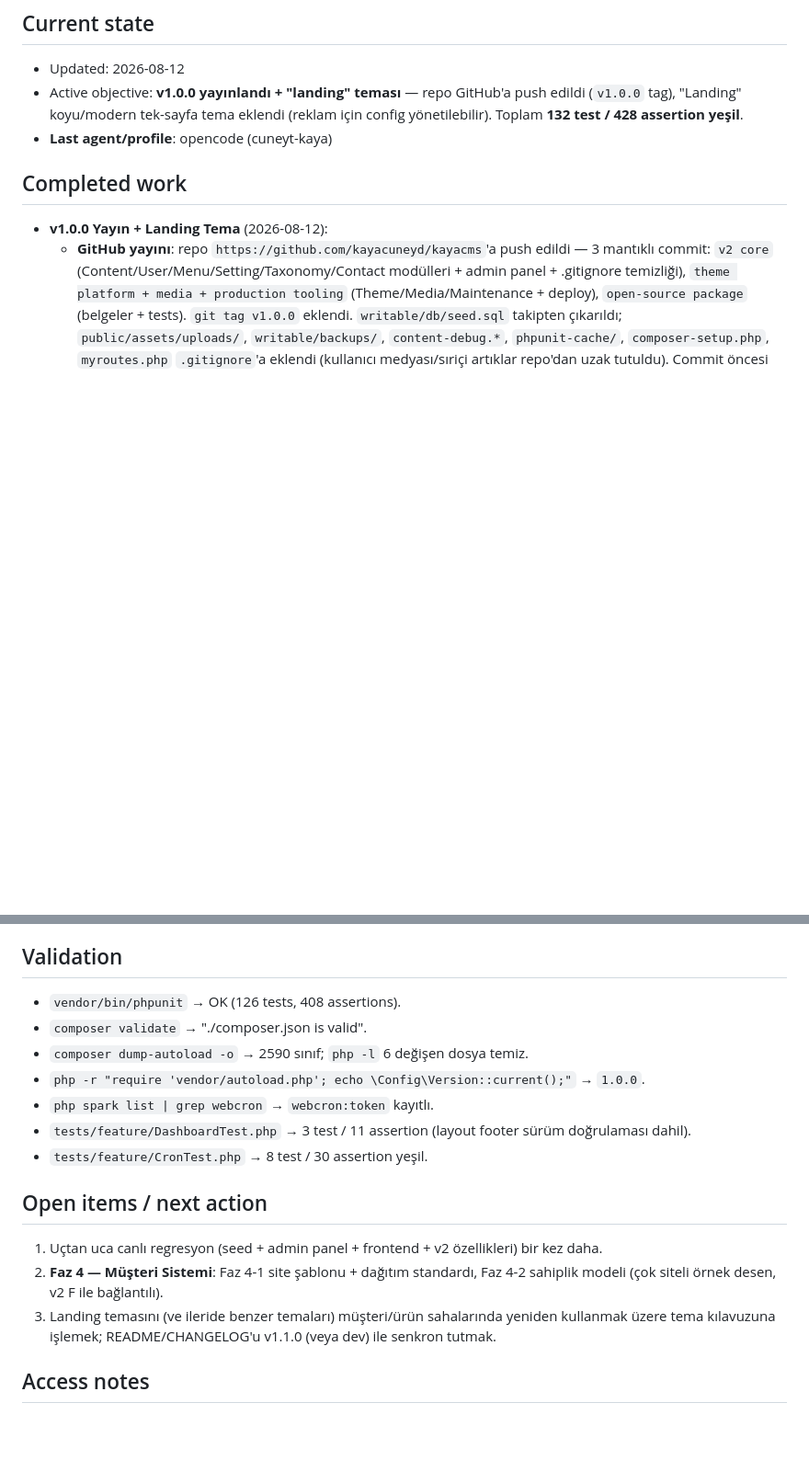
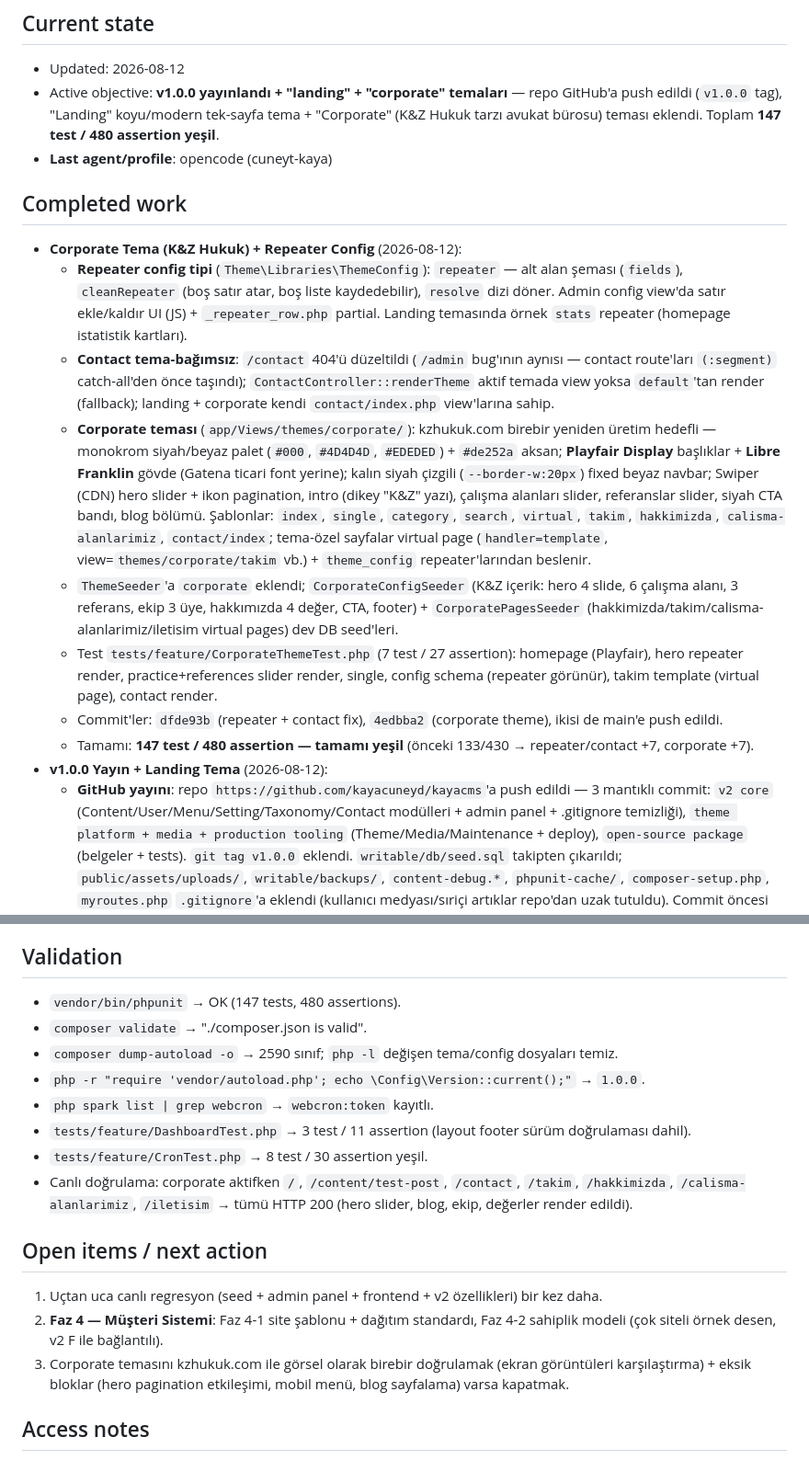
Before and after one commit to kayacuneyd/kayacms, a Markdown page: AI_SESSION.md, 2 parts joined by grey strips. Shown at 92% size. Rendered like a GitHub page; blank space fills up the shorter version.

Commit message:
docs: session ledger + development notes for corporate theme, repeater config, contact fix

```diff
--- a/AI_SESSION.md
+++ b/AI_SESSION.md
@@ -2,10 +2,18 @@
 
 ## Current state
 - Updated: 2026-08-12
-- Active objective: **v1.0.0 yayınlandı + "landing" teması** — repo GitHub'a push edildi (`v1.0.0` tag), "Landing" koyu/modern tek-sayfa tema eklendi (reklam için config yönetilebilir). Toplam **132 test / 428 assertion yeşil**.
+- Active objective: **v1.0.0 yayınlandı + "landing" + "corporate" temaları** — repo GitHub'a push edildi (`v1.0.0` tag), "Landing" koyu/modern tek-sayfa tema + "Corporate" (K&Z Hukuk tarzı avukat bürosu) teması eklendi. Toplam **147 test / 480 assertion yeşil**.
 - **Last agent/profile**: opencode (cuneyt-kaya)
 
 ## Completed work
+- **Corporate Tema (K&Z Hukuk) + Repeater Config** (2026-08-12):
+  - **Repeater config tipi** (`Theme\Libraries\ThemeConfig`): `repeater` — alt alan şeması (`fields`), `cleanRepeater` (boş satır atar, boş liste kaydedebilir), `resolve` dizi döner. Admin config view'da satır ekle/kaldır UI (JS) + `_repeater_row.php` partial. Landing temasında örnek `stats` repeater (homepage istatistik kartları).
+  - **Contact tema-bağımsız**: `/contact` 404'ü düzeltildi (`/admin` bug'ının aynısı — contact route'ları `(:segment)` catch-all'den önce taşındı); `ContactController::renderTheme` aktif temada view yoksa `default`'tan render (fallback); landing + corporate kendi `contact/index.php` view'larına sahip.
+  - **Corporate teması** (`app/Views/themes/corporate/`): kzhukuk.com birebir yeniden üretim hedefli — monokrom siyah/beyaz palet (`#000`, `#4D4D4D`, `#EDEDED`) + `#de252a` aksan; **Playfair Display** başlıklar + **Libre Franklin** gövde (Gatena ticari font yerine); kalın siyah çizgili (`--border-w:20px`) fixed beyaz navbar; Swiper (CDN) hero slider + ikon pagination, intro (dikey "K&Z" yazı), çalışma alanları slider, referanslar slider, siyah CTA bandı, blog bölümü. Şablonlar: `index`, `single`, `category`, `search`, `virtual`, `takim`, `hakkimizda`, `calisma-alanlarimiz`, `contact/index`; tema-özel sayfalar virtual page (`handler=template`, view=`themes/corporate/takim` vb.) + `theme_config` repeater'larından beslenir.
+  - `ThemeSeeder`'a `corporate` eklendi; `CorporateConfigSeeder` (K&Z içerik: hero 4 slide, 6 çalışma alanı, 3 referans, ekip 3 üye, hakkımızda 4 değer, CTA, footer) + `CorporatePagesSeeder` (hakkimizda/takim/calisma-alanlarimiz/iletisim virtual pages) dev DB seed'leri.
+  - Test `tests/feature/CorporateThemeTest.php` (7 test / 27 assertion): homepage (Playfair), hero repeater render, practice+references slider render, single, config schema (repeater görünür), takim template (virtual page), contact render.
+  - Commit'ler: `dfde93b` (repeater + contact fix), `4edbba2` (corporate theme), ikisi de main'e push edildi.
+  - Tamamı: **147 test / 480 assertion — tamamı yeşil** (önceki 133/430 → repeater/contact +7, corporate +7).
 - **v1.0.0 Yayın + Landing Tema** (2026-08-12):
   - **GitHub yayını**: repo `https://github.com/kayacuneyd/kayacms`'a push edildi — 3 mantıklı commit: `v2 core` (Content/User/Menu/Setting/Taxonomy/Contact modülleri + admin panel + .gitignore temizliği), `theme platform + media + production tooling` (Theme/Media/Maintenance + deploy), `open-source package` (belgeler + tests). `git tag v1.0.0` eklendi. `writable/db/seed.sql` takipten çıkarıldı; `public/assets/uploads/`, `writable/backups/`, `content-debug.*`, `phpunit-cache/`, `composer-setup.php`, `myroutes.php` `.gitignore`'a eklendi (kullanıcı medyası/sıriçi artıklar repo'dan uzak tutuldu). Commit öncesi güvenlik taraması temiz (API key, .env, sqlite, anahtar dosyalar repo+değil).
   - **Landing teması**: `app/Views/themes/landing/` — koyu/modern tek-sayfa: `config.php` (brand_color, hero_badge/headline/subheadline/CTA, features_title/intro, `features` satır-satır `İkon|Başlık|Açıklama`, cta_title/text/button, show_articles, articles_title, footer_text/email), `partials/header.php` (sticky nav, gradient Glow hero arkaplanı, dil switcher), `partials/footer.php`, `partials/cookie_consent.php`, `partials/comments_list.php`, `index.php` (hero → features grid → blog → CTA), `single.php`, `category.php`, `search.php`, `virtual.php`. Tüm bölümler Admin → Themes → Configure ekranından yönetilebilir (mevcut `text|textarea|toggle|select` şema motoru).
@@ -133,18 +141,19 @@
 - Önceki oturumlarda Özellik 3-6 (Güvenlik, Dashboard/UX, API, İçerik İlişkileri) tamamlandı.
 
 ## Validation
-- `vendor/bin/phpunit` → OK (126 tests, 408 assertions).
+- `vendor/bin/phpunit` → OK (147 tests, 480 assertions).
 - `composer validate` → "./composer.json is valid".
-- `composer dump-autoload -o` → 2590 sınıf; `php -l` 6 değişen dosya temiz.
+- `composer dump-autoload -o` → 2590 sınıf; `php -l` değişen tema/config dosyaları temiz.
 - `php -r "require 'vendor/autoload.php'; echo \Config\Version::current();"` → `1.0.0`.
 - `php spark list | grep webcron` → `webcron:token` kayıtlı.
 - `tests/feature/DashboardTest.php` → 3 test / 11 assertion (layout footer sürüm doğrulaması dahil).
 - `tests/feature/CronTest.php` → 8 test / 30 assertion yeşil.
+- Canlı doğrulama: corporate aktifken `/`, `/content/test-post`, `/contact`, `/takim`, `/hakkimizda`, `/calisma-alanlarimiz`, `/iletisim` → tümü HTTP 200 (hero slider, blog, ekip, değerler render edildi).
 
 ## Open items / next action
 1. Uçtan uca canlı regresyon (seed + admin panel + frontend + v2 özellikleri) bir kez daha.
 2. **Faz 4 — Müşteri Sistemi**: Faz 4-1 site şablonu + dağıtım standardı, Faz 4-2 sahiplik modeli (çok siteli örnek desen, v2 F ile bağlantılı).
-3. Landing temasını (ve ileride benzer temaları) müşteri/ürün sahalarında yeniden kullanmak üzere tema kılavuzuna işlemek; README/CHANGELOG'u v1.1.0 (veya dev) ile senkron tutmak.
+3. Corporate temasını kzhukuk.com ile görsel olarak birebir doğrulamak (ekran görüntüleri karşılaştırma) + eksik bloklar (hero pagination etkileşimi, mobil menü, blog sayfalama) varsa kapatmak.
 
 ## Access notes
 - Do not store secrets here. DB: writable/db/cms.sqlite3 (dev), writable/db/test.sqlite3 (tests).
```
Also changed, not shown: DEVELOPMENT.md (+18 -0 lines).
